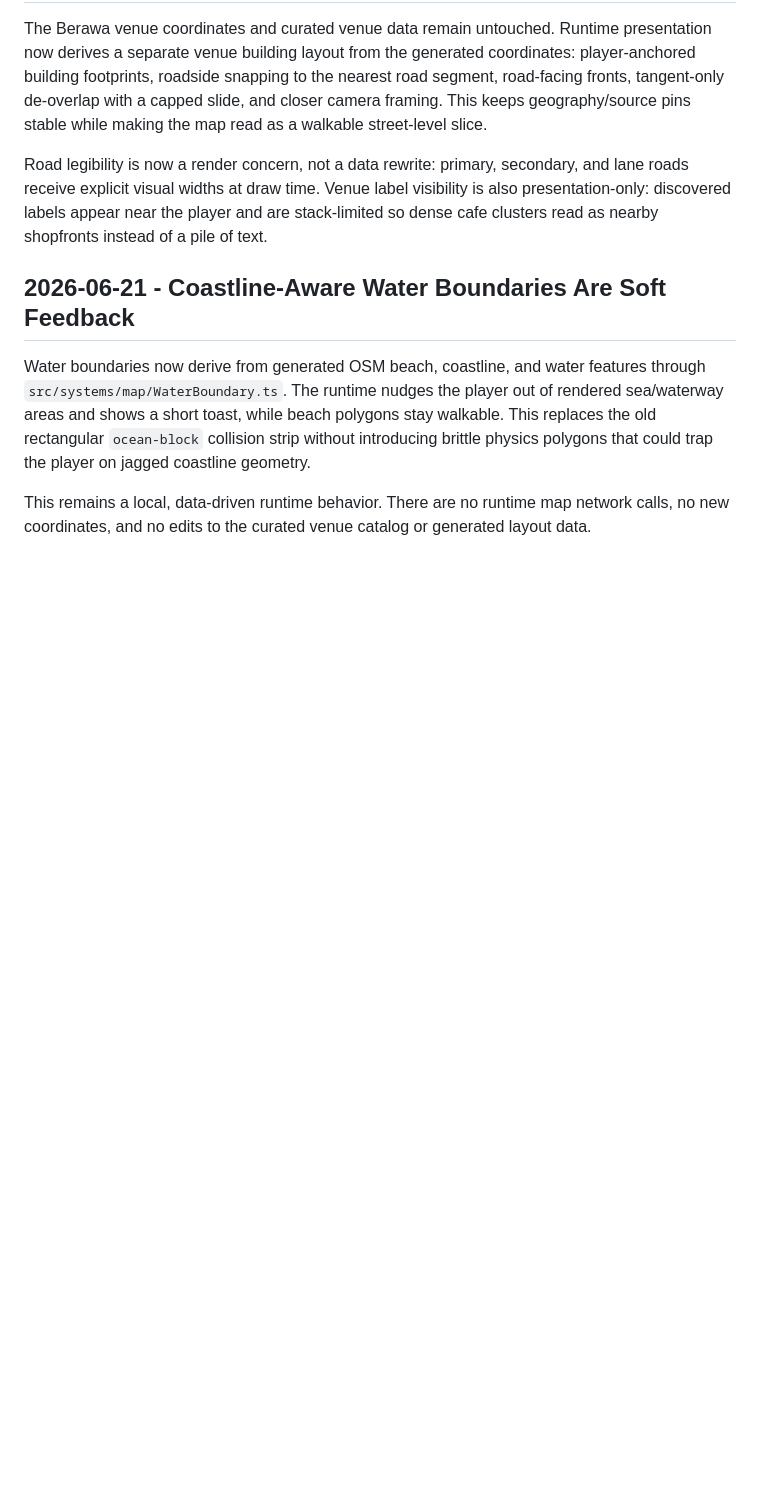
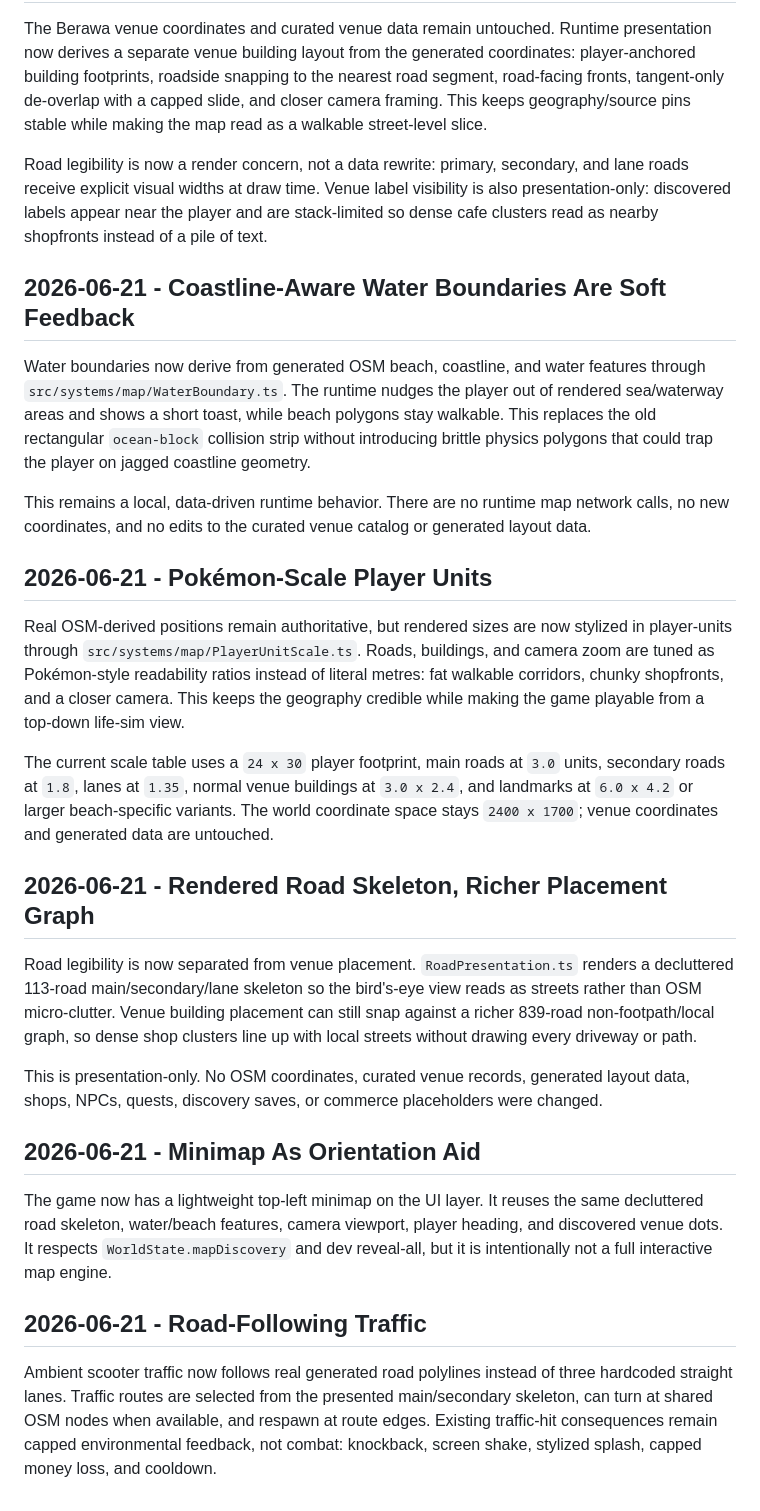
Before and after one commit to JohnSwatica/bali-life-rpg, a Markdown page: DECISIONS.md, the part around the change. Drawn GitHub-style; blank space fills up the shorter version.

Commit message:
docs: record pokemon-scale minimap traffic pass

```diff
--- a/DECISIONS.md
+++ b/DECISIONS.md
@@ -83,3 +83,23 @@ Road legibility is now a render concern, not a data rewrite: primary, secondary,
 Water boundaries now derive from generated OSM beach, coastline, and water features through `src/systems/map/WaterBoundary.ts`. The runtime nudges the player out of rendered sea/waterway areas and shows a short toast, while beach polygons stay walkable. This replaces the old rectangular `ocean-block` collision strip without introducing brittle physics polygons that could trap the player on jagged coastline geometry.
 
 This remains a local, data-driven runtime behavior. There are no runtime map network calls, no new coordinates, and no edits to the curated venue catalog or generated layout data.
+
+## 2026-06-21 - Pokémon-Scale Player Units
+
+Real OSM-derived positions remain authoritative, but rendered sizes are now stylized in player-units through `src/systems/map/PlayerUnitScale.ts`. Roads, buildings, and camera zoom are tuned as Pokémon-style readability ratios instead of literal metres: fat walkable corridors, chunky shopfronts, and a closer camera. This keeps the geography credible while making the game playable from a top-down life-sim view.
+
+The current scale table uses a `24 x 30` player footprint, main roads at `3.0` units, secondary roads at `1.8`, lanes at `1.35`, normal venue buildings at `3.0 x 2.4`, and landmarks at `6.0 x 4.2` or larger beach-specific variants. The world coordinate space stays `2400 x 1700`; venue coordinates and generated data are untouched.
+
+## 2026-06-21 - Rendered Road Skeleton, Richer Placement Graph
+
+Road legibility is now separated from venue placement. `RoadPresentation.ts` renders a decluttered 113-road main/secondary/lane skeleton so the bird's-eye view reads as streets rather than OSM micro-clutter. Venue building placement can still snap against a richer 839-road non-footpath/local graph, so dense shop clusters line up with local streets without drawing every driveway or path.
+
+This is presentation-only. No OSM coordinates, curated venue records, generated layout data, shops, NPCs, quests, discovery saves, or commerce placeholders were changed.
+
+## 2026-06-21 - Minimap As Orientation Aid
+
+The game now has a lightweight top-left minimap on the UI layer. It reuses the same decluttered road skeleton, water/beach features, camera viewport, player heading, and discovered venue dots. It respects `WorldState.mapDiscovery` and dev reveal-all, but it is intentionally not a full interactive map engine.
+
+## 2026-06-21 - Road-Following Traffic
+
+Ambient scooter traffic now follows real generated road polylines instead of three hardcoded straight lanes. Traffic routes are selected from the presented main/secondary skeleton, can turn at shared OSM nodes when available, and respawn at route edges. Existing traffic-hit consequences remain capped environmental feedback, not combat: knockback, screen shake, stylized splash, capped money loss, and cooldown.
```
Also changed, not shown: STATE.md (+31 -20 lines), docs/BERAWA_MAP_PLAN.md (+6 -2 lines).
